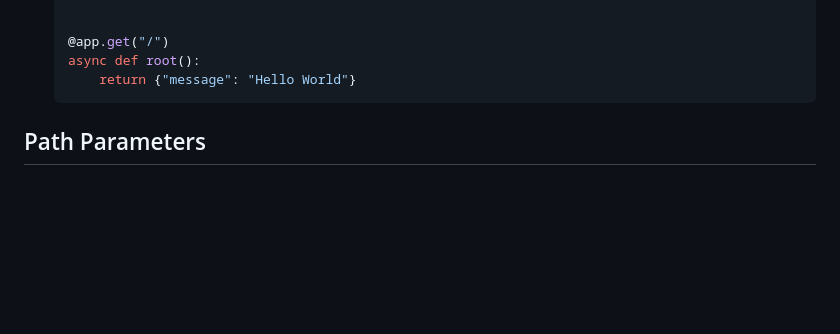
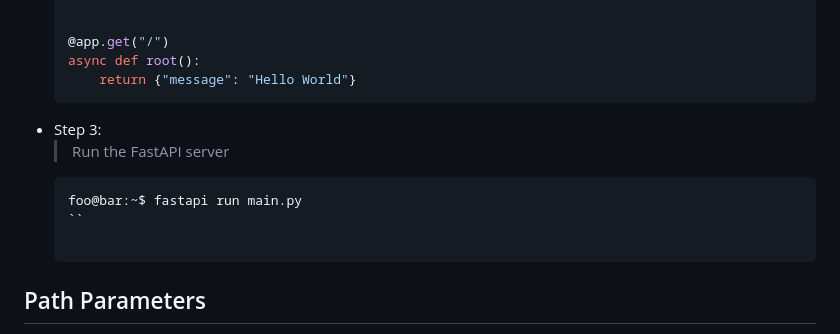
Before and after one commit to dan5e3s6ares/FastApiLessons, a Markdown page: README.md, the part around the change. GitHub-like rendering; blank space fills up the shorter version.

Commit message:
Run Server

````diff
--- a/README.md
+++ b/README.md
@@ -30,6 +30,11 @@ Passo a passo de criação de um servidor em FastAPi, os passos estão separados
     async def root():
         return {"message": "Hello World"}
     ```
+- Step 3:
+  > Run the FastAPI server
+  ```shell
+  foo@bar:~$ fastapi run main.py
+  ``
 
 ## Path Parameters
 Você pode declarar “parâmetros” ou “variáveis” de caminho com a mesma sintaxe usada pelas strings de formato do Python
````
